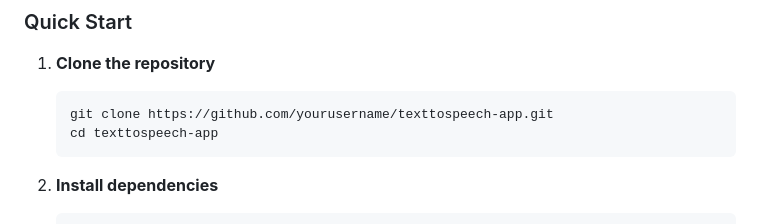
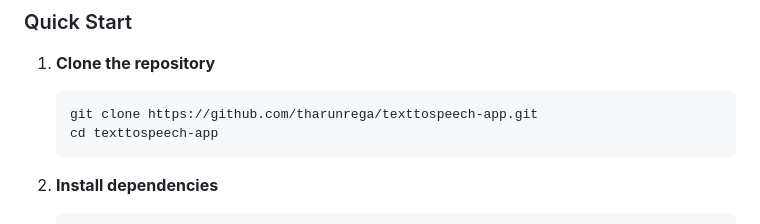
Before and after one commit to tharunrega/Reactive-Native-Text-to-Speech-using-ElevenLabs, a Markdown page: README.md, the part around one of its changes. Drawn GitHub-style.

````diff
--- a/README.md
+++ b/README.md
@@ -99,7 +99,7 @@ TextToSpeech is a modern React Native mobile application that leverages **Eleven
 
 1. **Clone the repository**
    ```bash
-   git clone https://github.com/yourusername/texttospeech-app.git
+   git clone https://github.com/tharunrega/texttospeech-app.git
    cd texttospeech-app
    ```
 
````
Also changed, not shown: other parts of README.md (+9 -9 lines).
